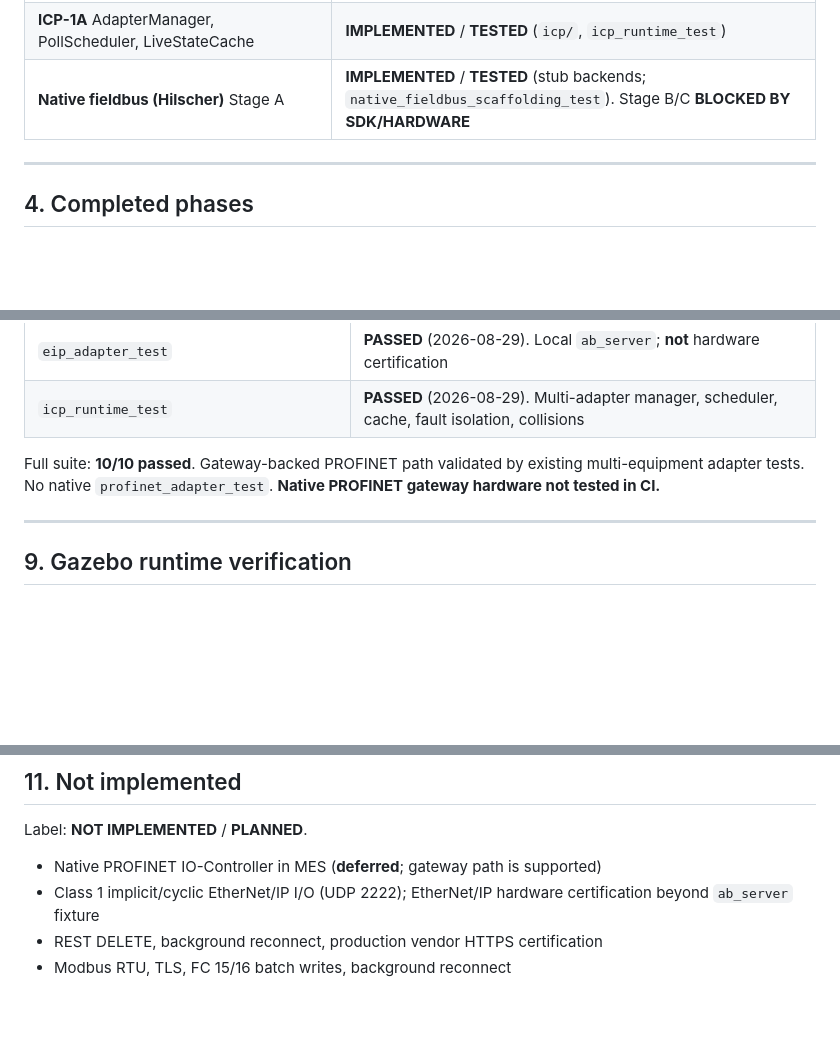
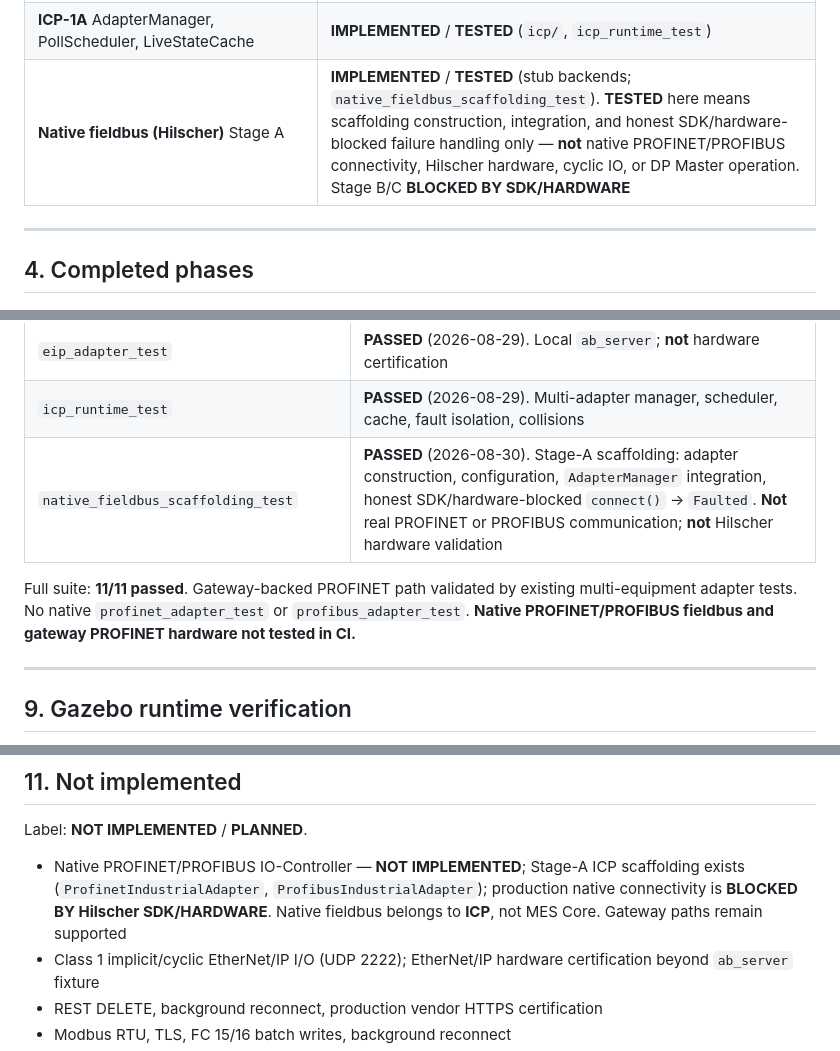
Before and after one commit to shahzad510/virtual-factory, a Markdown page: docs/implementation-status.md, 3 parts joined by grey strips. GitHub-like rendering; blank space fills up the shorter version.

Commit message:
docs(fieldbus): clarify Stage A native fieldbus status
Update implementation-status.md per PR #6 review: 11/11 test count with
native_fieldbus_scaffolding_test row; clarify TESTED applies to scaffolding
and failure handling only; replace outdated MES-deferred native PN wording
with ICP Stage-A / BLOCKED BY SDK/HARDWARE status.

Co-authored-by: shahzad haider <shahzad510@users.noreply.github.com>

```diff
--- a/docs/implementation-status.md
+++ b/docs/implementation-status.md
@@ -52,7 +52,7 @@ Use `git status` and `git log -1` when resuming; this file is not a substitute f
 | **6H** PROFINET | **SUPPORTED VIA GATEWAY** (ADR-040). Native IO-Controller scaffolding **PARTIALLY IMPLEMENTED** — **BLOCKED BY SDK/HARDWARE**. See `docs/profinet-gateway-integration.md`, `docs/native-fieldbus-implementation-status.md` |
 | **6I** PROFIBUS (native) | Gateway **SUPPORTED** (ADR-046). Native DP Master scaffolding **PARTIALLY IMPLEMENTED** — **BLOCKED BY SDK/HARDWARE**. See `docs/profibus-native-evaluation.md` |
 | **ICP-1A** AdapterManager, PollScheduler, LiveStateCache | **IMPLEMENTED** / **TESTED** (`icp/`, `icp_runtime_test`) |
-| **Native fieldbus (Hilscher)** Stage A | **IMPLEMENTED** / **TESTED** (stub backends; `native_fieldbus_scaffolding_test`). Stage B/C **BLOCKED BY SDK/HARDWARE** |
+| **Native fieldbus (Hilscher)** Stage A | **IMPLEMENTED** / **TESTED** (stub backends; `native_fieldbus_scaffolding_test`). **TESTED** here means scaffolding construction, integration, and honest SDK/hardware-blocked failure handling only — **not** native PROFINET/PROFIBUS connectivity, Hilscher hardware, cyclic IO, or DP Master operation. Stage B/C **BLOCKED BY SDK/HARDWARE** |
 
 ---
 
@@ -250,8 +250,9 @@ ctest --test-dir build --output-on-failure
 | `mqtt_multi_equipment_scalability_test` | **VALIDATED** (2026-08-29). See `docs/mqtt-scalability-test.md`. **Not** production capacity |
 | `eip_adapter_test` | **PASSED** (2026-08-29). Local `ab_server`; **not** hardware certification |
 | `icp_runtime_test` | **PASSED** (2026-08-29). Multi-adapter manager, scheduler, cache, fault isolation, collisions |
+| `native_fieldbus_scaffolding_test` | **PASSED** (2026-08-30). Stage-A scaffolding: adapter construction, configuration, `AdapterManager` integration, honest SDK/hardware-blocked `connect()` → `Faulted`. **Not** real PROFINET or PROFIBUS communication; **not** Hilscher hardware validation |
 
-Full suite: **10/10 passed**. Gateway-backed PROFINET path validated by existing multi-equipment adapter tests. No native `profinet_adapter_test`. **Native PROFINET gateway hardware not tested in CI.**
+Full suite: **11/11 passed**. Gateway-backed PROFINET path validated by existing multi-equipment adapter tests. No native `profinet_adapter_test` or `profibus_adapter_test`. **Native PROFINET/PROFIBUS fieldbus and gateway PROFINET hardware not tested in CI.**
 
 ---
 
@@ -298,7 +299,7 @@ Kinematic result: −1.5 m → 0.5 m at 0.5 m/s (same as Phase 4). Development S
 
 Label: **NOT IMPLEMENTED** / **PLANNED**.
 
-- Native PROFINET IO-Controller in MES (**deferred**; gateway path is supported)
+- Native PROFINET/PROFIBUS IO-Controller — **NOT IMPLEMENTED**; Stage-A ICP scaffolding exists (`ProfinetIndustrialAdapter`, `ProfibusIndustrialAdapter`); production native connectivity is **BLOCKED BY Hilscher SDK/HARDWARE**. Native fieldbus belongs to **ICP**, not MES Core. Gateway paths remain supported
 - Class 1 implicit/cyclic EtherNet/IP I/O (UDP 2222); EtherNet/IP hardware certification beyond `ab_server` fixture
 - REST DELETE, background reconnect, production vendor HTTPS certification
 - Modbus RTU, TLS, FC 15/16 batch writes, background reconnect
```
